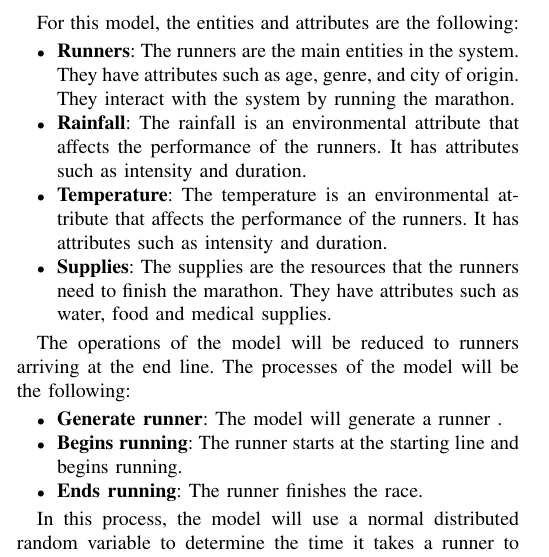
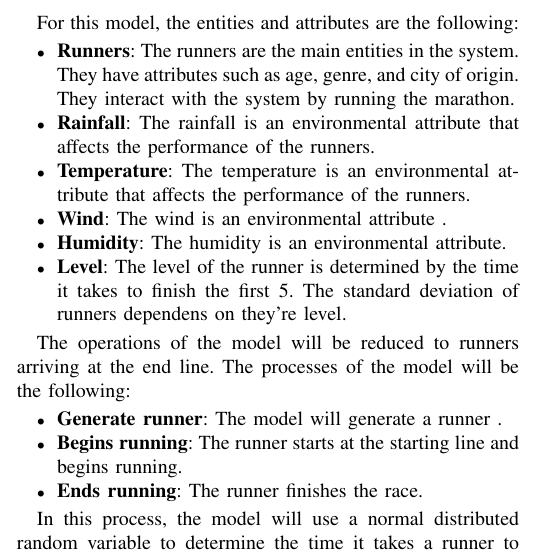
Before and after one commit to carlesmatoses/SMDE-Simulation, a LaTeX paper (report.tex): part of one column of page 1 of 3, cut so that both start at the same text. Compiled offline with pdfLaTeX.

Commit message:
Model specification mejorado

```diff
--- a/report.tex
+++ b/report.tex
@@ -66,12 +66,16 @@ In summary, the system comprises the marathon course, checkpoints, and resupply
 
 For this model, the entities and attributes are the following:
 
-% TODO: esto esta mal, lo tendremos que ajustar a nuestro modelo
+% TODO:
+% - carles: esto esta mal, lo tendremos que ajustar a nuestro modelo
+% - carles: lo he arreglado un poco añadiendo nuevos atributos y eliminando otros.
 \begin{itemize}
     \item \textbf{Runners}: The runners are the main entities in the system. They have attributes such as age, genre, and city of origin. They interact with the system by running the marathon.
-    \item \textbf{Rainfall}: The rainfall is an environmental attribute that affects the performance of the runners. It has attributes such as intensity and duration.
-    \item \textbf{Temperature}: The temperature is an environmental attribute that affects the performance of the runners. It has attributes such as intensity and duration.
-    \item \textbf{Supplies}: The supplies are the resources that the runners need to finish the marathon. They have attributes such as water, food and medical supplies.
+    \item \textbf{Rainfall}: The rainfall is an environmental attribute that affects the performance of the runners.
+    \item \textbf{Temperature}: The temperature is an environmental attribute that affects the performance of the runners.
+    \item \textbf{Wind}: The wind is an environmental attribute .
+    \item \textbf{Humidity}: The humidity is an environmental attribute.
+    \item \textbf{Level}: The level of the runner is determined by the time it takes to finish the first 5. The standard deviation of runners dependens on they're level.
 \end{itemize}
 
 The operations of the model will be reduced to runners arriving at the end line. The processes of the model will be the following:
```
Also changed, not shown: report.pdf.
